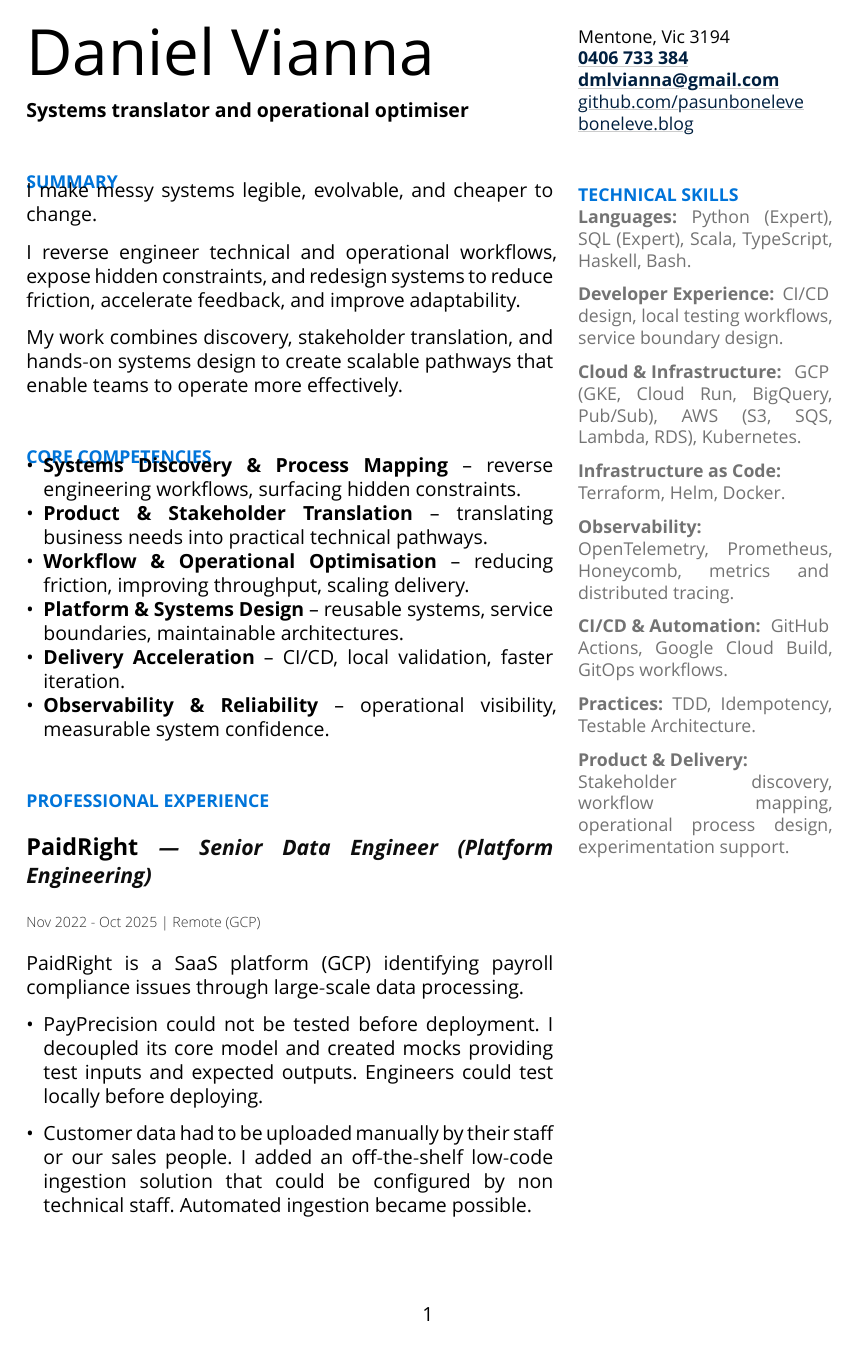
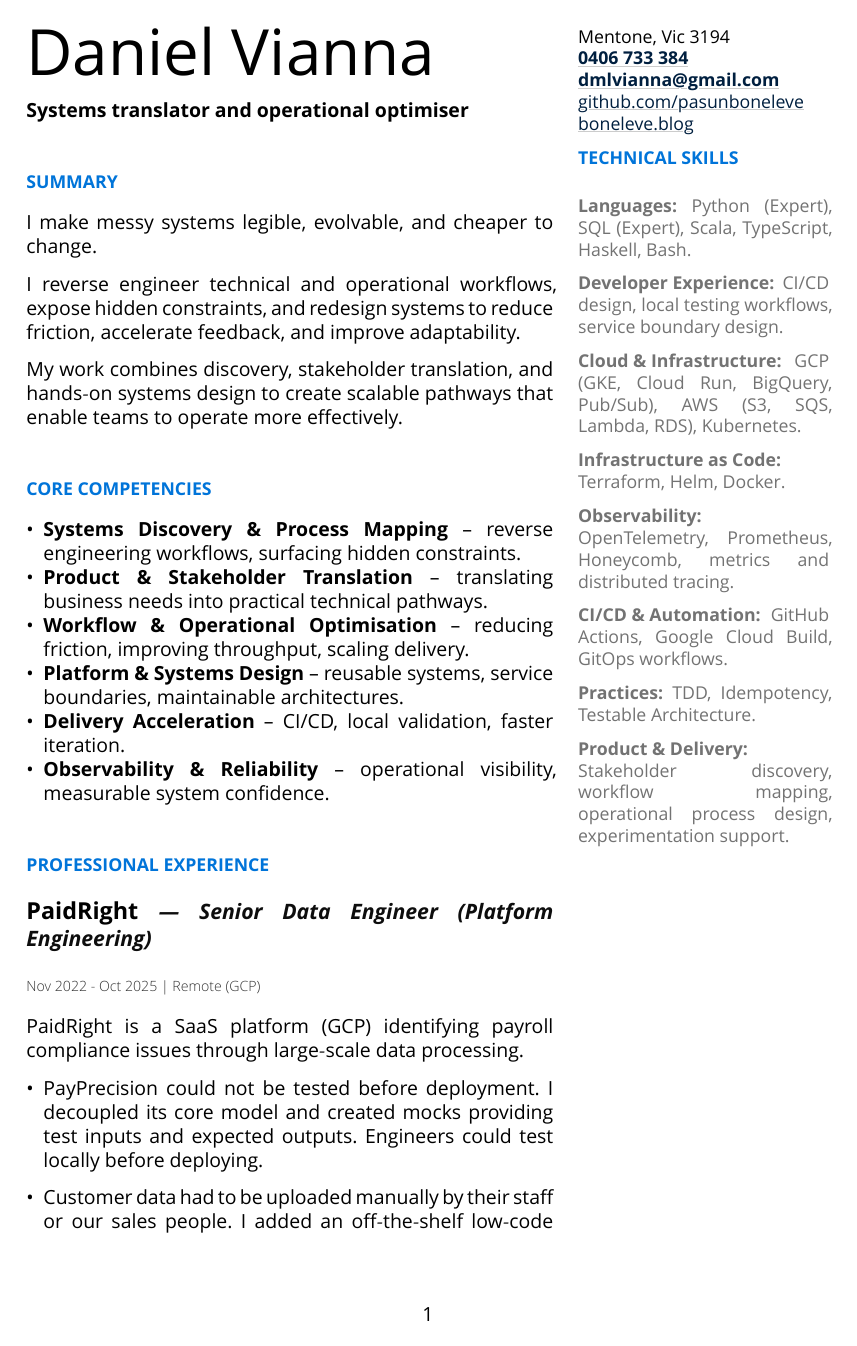
Before and after one commit to pasunboneleve/resume, a Typst document (general.typ, which reads master.typ): page 1 of 4. Compiled offline with Typst 0.15.

Commit message:
Normalize section heading spacing
Context: Level-1 headings needed consistent spacing to following content, and sidebar section titles should start at the top of their column segment without inherited heading padding.

Decision: Restore normal level-1 heading padding, add a state-backed rule that only tightens a level-2 heading immediately after a level-1 heading, and render sidebar section starts with a section-title helper that matches the visual style without using semantic heading spacing.

Alternatives considered: Keeping the negative bottom pad on all level-1 headings tightened Professional Experience but made other heading-to-content spacing inconsistent. Special-casing Professional Experience would solve only one section and encode content knowledge in the template.

Tradeoffs: The level-2 rule uses Typst state to distinguish immediate section starts from later experience items. This is more complex than static padding, but preserves existing spacing between professional experience items.

Architectural impact: master.typ owns the general heading spacing rule; general.typ uses a local helper for sidebar section titles that need the same visual style without page-flow heading spacing.

```diff
--- a/general.typ
+++ b/general.typ
@@ -1,4 +1,14 @@
 #import "master.typ": conf
+
+#let section-title(body) = block[
+  #text(
+    font: "Open Sans",
+    size: 10pt,
+    weight: "bold",
+    fill: blue,
+    body,
+  )
+]
 
 #let skill-label(body) = box(strong(body))
 
@@ -11,7 +21,7 @@
     #link("https://boneleve.blog")[#text("boneleve.blog")]
   ],
   skills: [
-    = TECHNICAL SKILLS
+    #section-title[TECHNICAL SKILLS]
 
     #v(8pt)
     #text(fill: luma(45%))[
@@ -34,7 +44,7 @@
     ]
   ],
   projects: [
-    = PROJECTS
+    #section-title[PROJECTS]
 
     == #link("https://github.com/pasunboneleve/devloop")[devloop] — Local development orchestrator (Rust)
 
--- a/master.typ
+++ b/master.typ
@@ -39,6 +39,8 @@
   text-font: "Open Sans",
   doc,
 ) = {
+  let after-level-one = state("after-level-one", false)
+
   set page(
     paper: "a4",
     header: context {
```
Also changed, not shown: general.typ (2 more changed lines), master.typ (16 more changed lines).
